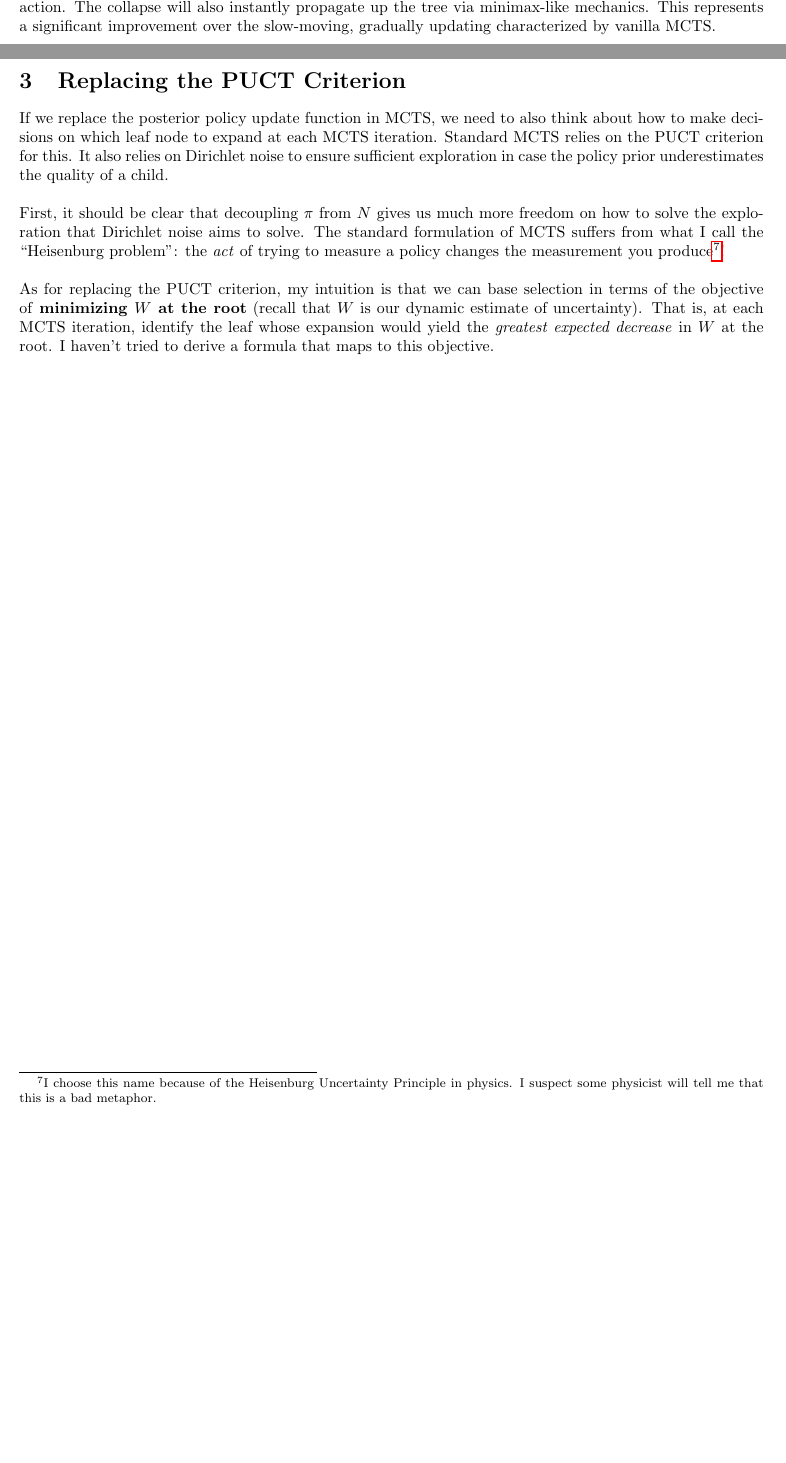
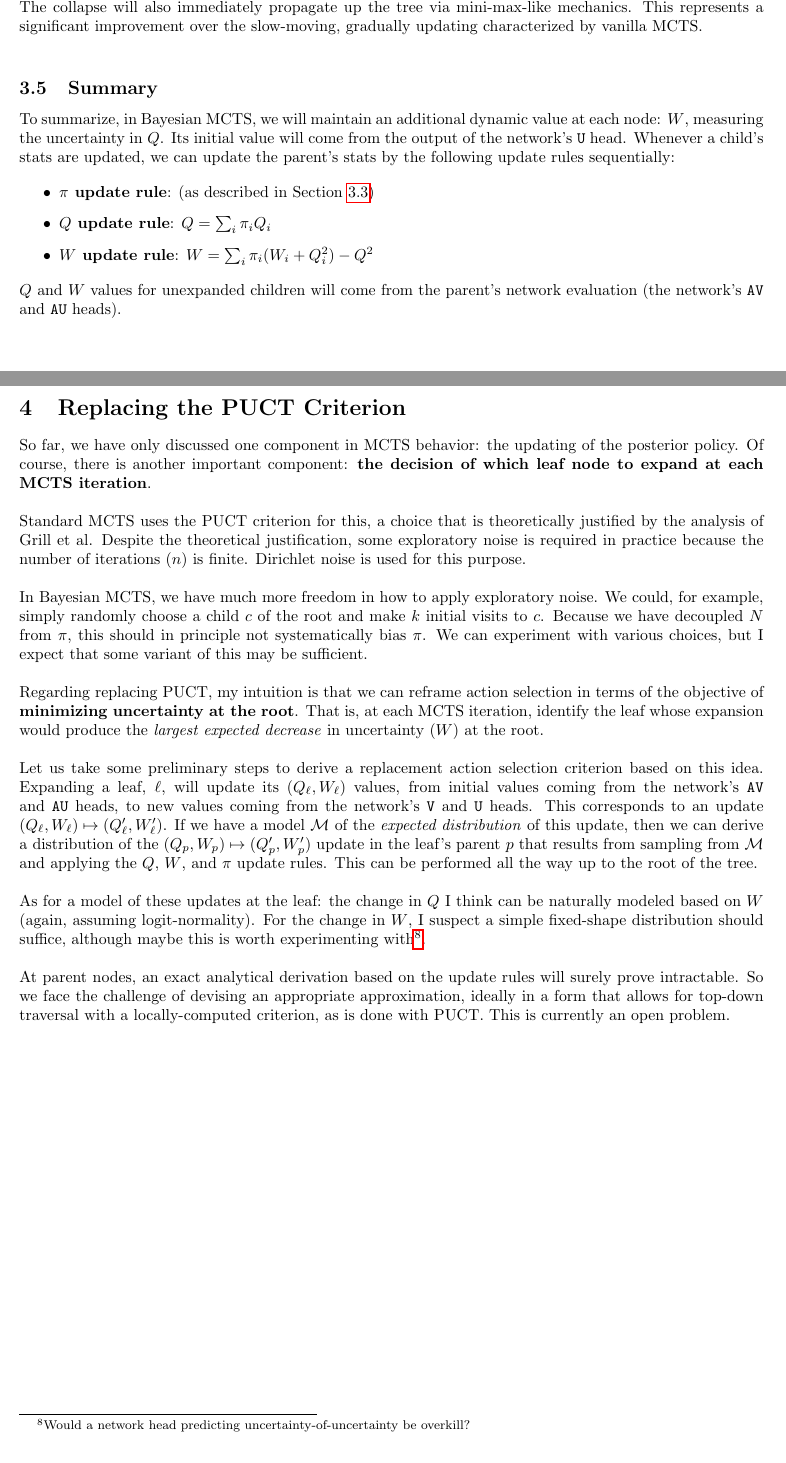
Before and after one commit to shindavid/AlphaZeroArcade, a LaTeX document (docs/BayesianMCTS.tex): two parts of pages 5 and 6 of 7 before the commit and two parts of pages 6 and 7 of 8 after it, joined at a grey line, cut so that both start at the same text, the shorter picture padded with empty space. Compiled offline with pdfLaTeX.

Commit message:
Update BayesianMCTS.tex

```diff
--- a/docs/BayesianMCTS.tex
+++ b/docs/BayesianMCTS.tex
@@ -305,24 +309,55 @@ One of the motivations of introducing a custom posterior policy update function
 A terminal state is characterized as having zero uncertainty, which in our formulation amounts to a node with $(Q, U) = (1, 0)$. For
 these values, we will find that $q=1$, and thus that $\alpha = +\infty$. Applying the Bayesian update and
 renormalizing will collapse $\pi$ to have all its weight on the winning action, as desired. Similarly, a losing terminal state maps
-to $(Q, U) = (0, 0)$, and for this, $\pi$ will collapse to zero out the losing action. The collapse will also instantly propagate up the tree via
-minimax-like mechanics. This represents a significant improvement over the slow-moving, gradually updating characterized by vanilla MCTS. \newline
+to $(Q, U) = (0, 0)$, and for this, $\pi$ will collapse to zero out the losing action. The collapse will also immediately propagate up the tree via
+mini-max-like mechanics. This represents a significant improvement over the slow-moving, gradually updating characterized by vanilla MCTS. \newline
+
+\subsection{Summary}
+
+To summarize, in Bayesian MCTS, we will maintain an additional dynamic value at each node: $W$, measuring the uncertainty in $Q$.
+Its initial value will come from the output of the network's \texttt{U} head.
+Whenever a child's stats are updated, we can update the parent's stats by the following update rules sequentially:
+
+\begin{itemize}
+    \item \textbf{$\pi$ update rule}: (as described in Section \ref{posterior-section})
+    \item \textbf{$Q$ update rule}: $Q = \sum_i \pi_i Q_i$
+    \item \textbf{$W$ update rule}: $W = \sum_i \pi_i(W_i+Q_i^2) - Q^2$
+\end{itemize}
+
+$Q$ and $W$ values for unexpanded children will come from the parent's network evaluation (the network's \texttt{AV} and \texttt{AU} heads).
+
+\newpage
 
 \section{Replacing the PUCT Criterion}
 
-If we replace the posterior policy update function in MCTS, we need to also think about how to make decisions on which leaf node to expand
-at each MCTS iteration. Standard MCTS relies on the PUCT criterion for this. It also relies on Dirichlet noise to ensure sufficient
-exploration in case the policy prior underestimates the quality of a child. \newline
+So far, we have only discussed one component in MCTS behavior: the updating of the posterior policy. Of course, there is another
+important component: \textbf{the decision of which leaf node to expand at each MCTS iteration}. \newline
 
-First, it should be clear that decoupling $\pi$ from $N$ gives us much more freedom on how to solve the exploration
-that Dirichlet noise aims to solve. The standard formulation of MCTS suffers from what I call the ``Heisenburg problem'': the \textit{act}
-of trying to measure a policy changes the measurement you produce\footnote{I choose this name because of the Heisenburg Uncertainty Principle in
-physics. I suspect some physicist will tell me that this is a bad metaphor.}! \newline
+Standard MCTS uses the PUCT criterion for this, a choice that is theoretically justified by the analysis of Grill et al. Despite the
+theoretical justification, some exploratory noise is required in practice because the number of iterations ($n$) is finite. Dirichlet
+noise is used for this purpose. \newline
 
-As for replacing the PUCT criterion, my intuition is that we can base selection in terms of the objective of \textbf{minimizing $W$ at the root}
-(recall that $W$ is our dynamic estimate of uncertainty).
-That is, at each MCTS iteration, identify the leaf whose expansion would yield the \textit{greatest expected decrease} in $W$ at the root.
-I haven't tried to derive a formula that maps to this objective.
+In Bayesian MCTS, we have much more freedom in how to apply exploratory noise. We could, for example, simply randomly choose a child $c$ of
+the root and make $k$ initial visits to $c$. Because we have decoupled $N$ from $\pi$, this should in principle not systematically bias $\pi$. We can
+experiment with various choices, but I expect that some variant of this may be sufficient.\newline
+
+Regarding replacing PUCT, my intuition is that we can reframe action selection in terms of the objective of \textbf{minimizing uncertainty at the root}.
+That is, at each MCTS iteration, identify the leaf whose expansion would produce the \textit{largest expected decrease} in uncertainty ($W$) at the root. \newline
+
+Let us take some preliminary steps to derive a replacement action selection criterion based on this idea. Expanding a leaf, $\ell$, will update its $(Q_\ell, W_\ell)$ values,
+from initial values coming from the network's \texttt{AV} and \texttt{AU} heads, to new values coming from the network's \texttt{V} and \texttt{U}
+heads. This corresponds to an update $(Q_\ell, W_\ell) \mapsto (Q'_\ell, W'_\ell)$. If we have a model $\mathcal{M}$ of the \textit{expected distribution} of this update,
+then we can derive a distribution of the $(Q_p, W_p)\mapsto (Q'_p, W'_p)$ update in the leaf's parent $p$
+that results from sampling from $\mathcal{M}$ and applying the $Q$, $W$, and $\pi$ update rules.
+This can be performed all the way up to the root of the tree. \newline
+
+As for a model of these updates at the leaf: the change in $Q$ I think can be naturally modeled based on $W$ (again, assuming logit-normality).
+For the change in $W$, I suspect a simple fixed-shape distribution should suffice, although maybe this is worth experimenting with\footnote{Would a
+network head predicting uncertainty-of-uncertainty be overkill?}. \newline
+
+At parent nodes, an exact analytical derivation based on the update rules will surely prove intractable. So we face the challenge of devising an appropriate
+approximation, ideally in a form that allows for top-down traversal with a locally-computed criterion, as is done with PUCT. This is currently
+an open problem.
 
 \newpage
 \appendix
```
Also changed, not shown: docs/BayesianMCTS.tex (18 more changed lines).
